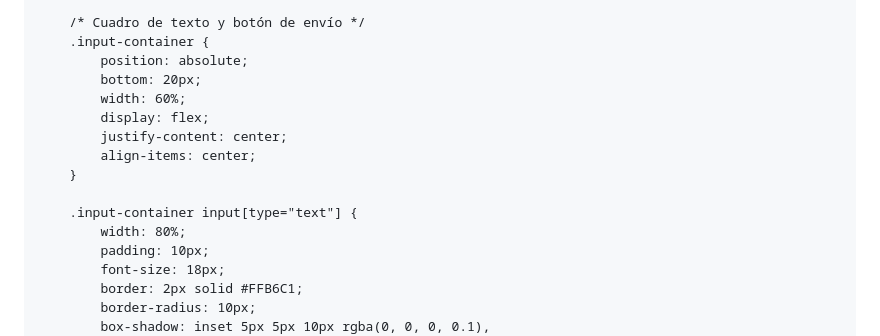
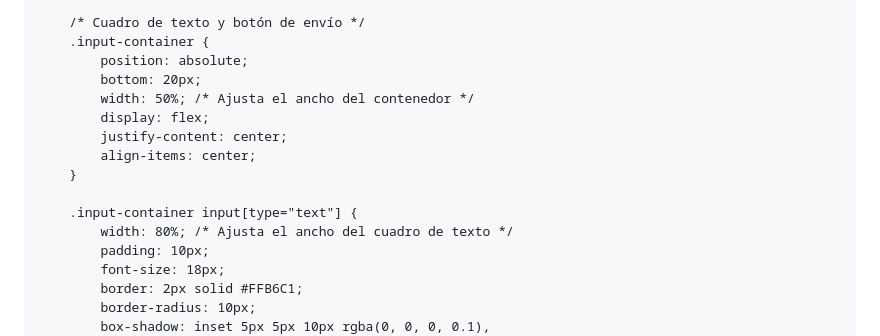
Before and after one commit to fred153/Proyecto-Salud-mental, a Markdown page: README.md, the part around the change. GitHub-like rendering.

```diff
--- a/README.md
+++ b/README.md
@@ -51,14 +51,14 @@
         .input-container {
             position: absolute;
             bottom: 20px;
-            width: 60%;
+            width: 50%; /* Ajusta el ancho del contenedor */
             display: flex;
             justify-content: center;
             align-items: center;
         }
 
         .input-container input[type="text"] {
-            width: 80%;
+            width: 80%; /* Ajusta el ancho del cuadro de texto */
             padding: 10px;
             font-size: 18px;
             border: 2px solid #FFB6C1;
```
